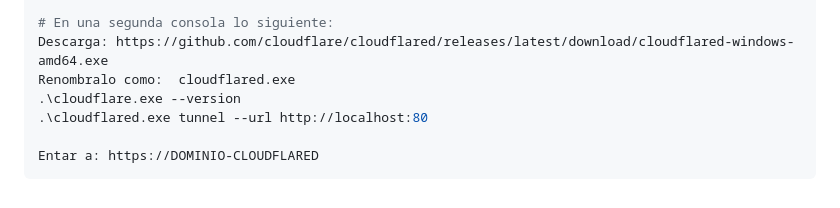
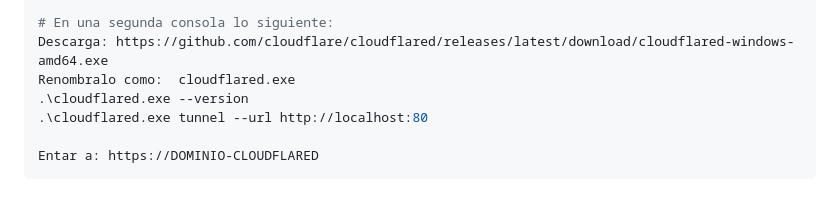
Before and after one commit to cyberiuscompany/CyDoxer, a Markdown page: README.md, the part around the change. GitHub-like rendering.

```diff
--- a/README.md
+++ b/README.md
@@ -122,7 +122,7 @@ python3 app.py
 # En una segunda consola lo siguiente:
 Descarga: https://github.com/cloudflare/cloudflared/releases/latest/download/cloudflared-windows-amd64.exe
 Renombralo como:  cloudflared.exe
-.\cloudflare.exe --version
+.\cloudflared.exe --version
 .\cloudflared.exe tunnel --url http://localhost:80
 
 Entar a: https://DOMINIO-CLOUDFLARED
```
